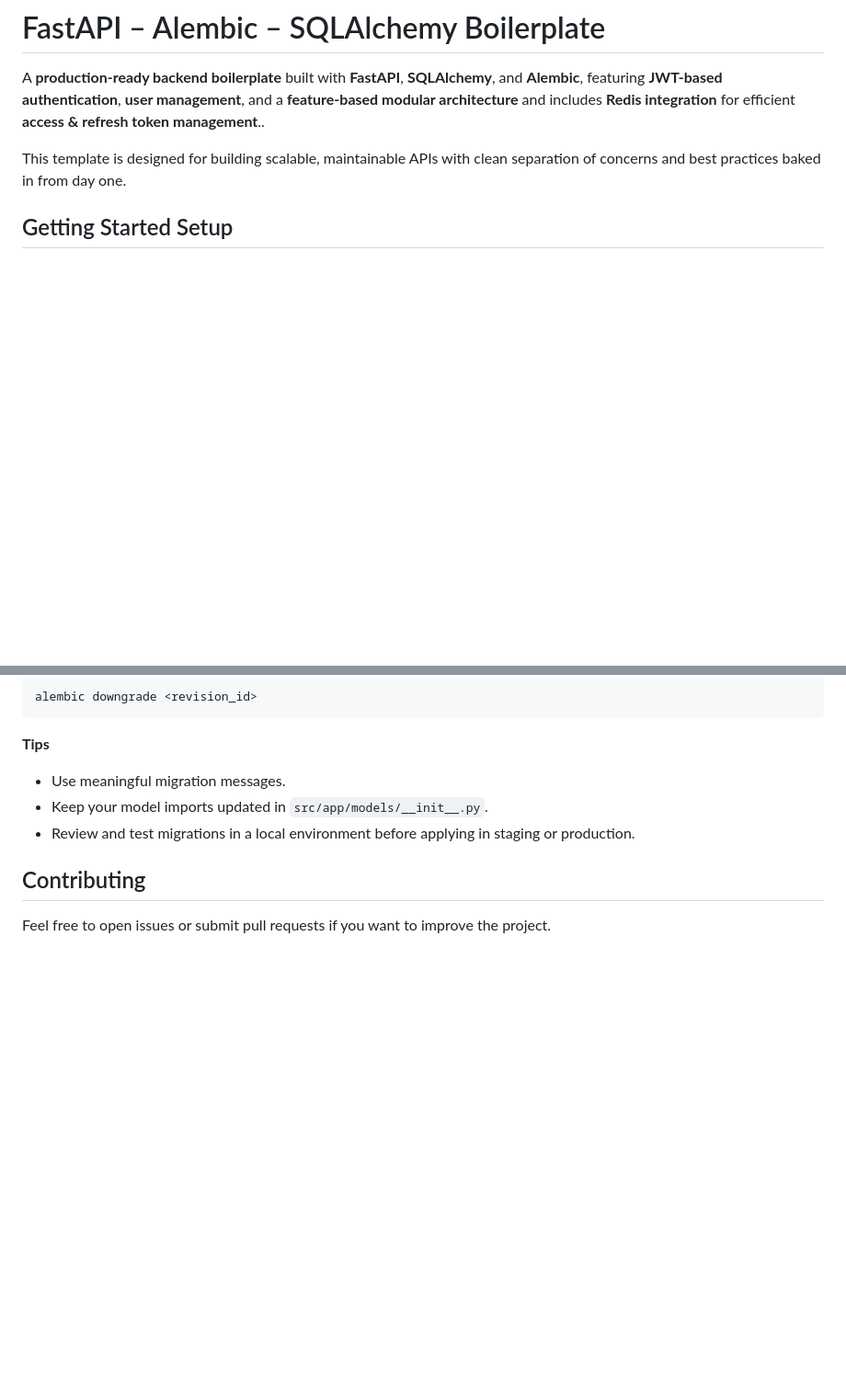
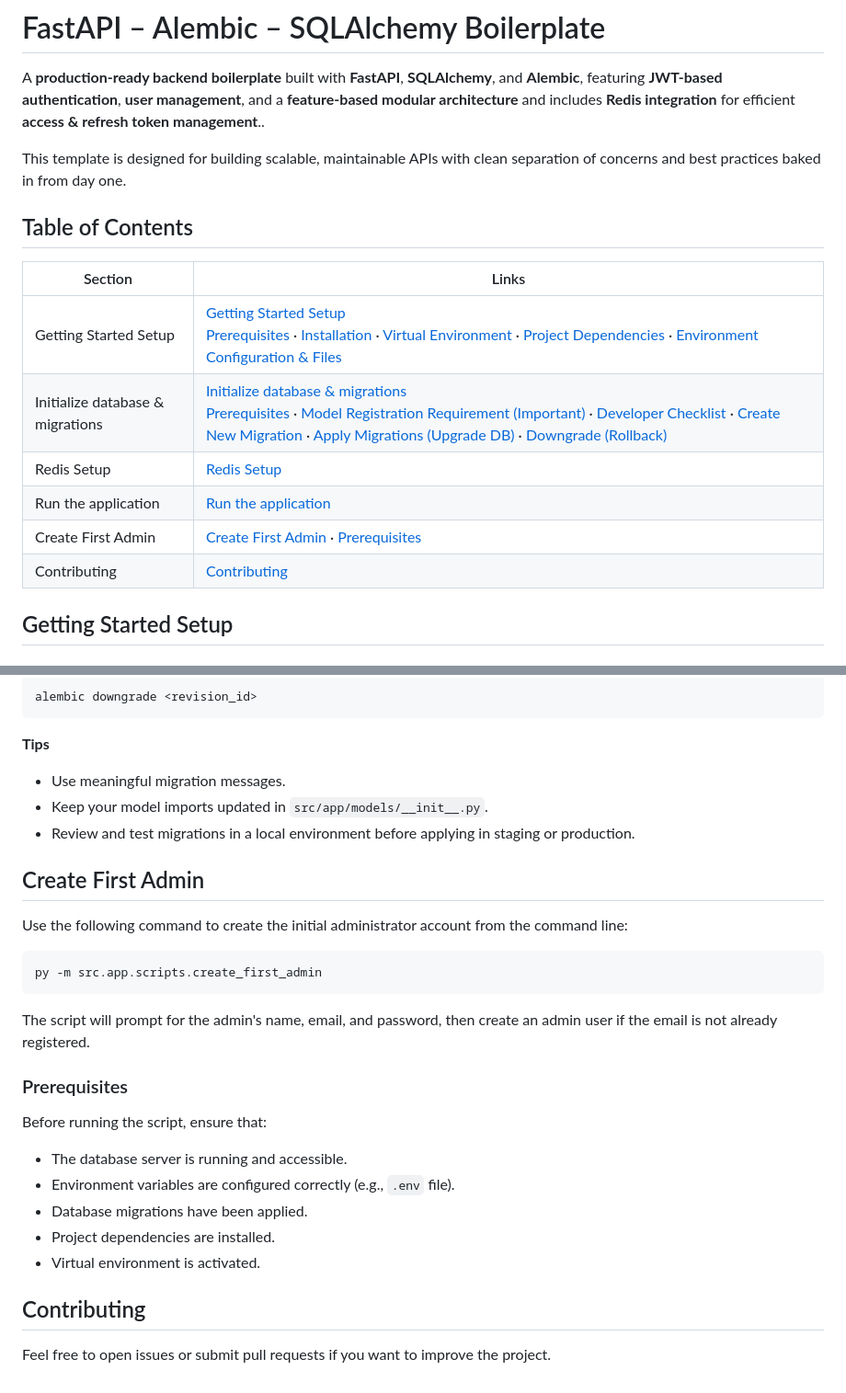
Before and after one commit to atharva026/fastapi-backend-boilerplate, a Markdown page: readme.md, 2 parts joined by grey strips. Shown at 92% size. Drawn GitHub-style; blank space fills up the shorter version.

Commit message:
docs(readme): add table of contents and update documentation

````diff
--- a/readme.md
+++ b/readme.md
@@ -3,6 +3,17 @@
 A **production-ready backend boilerplate** built with **FastAPI**, **SQLAlchemy**, and **Alembic**, featuring **JWT-based authentication**, **user management**, and a **feature-based modular architecture** and includes **Redis integration** for efficient **access & refresh token management**..
 
 This template is designed for building scalable, maintainable APIs with clean separation of concerns and best practices baked in from day one.
+
+## Table of Contents
+
+| Section | Links |
+|---|---|
+| Getting Started Setup | [Getting Started Setup](#getting-started-setup) <br> [Prerequisites](#prerequisites) · [Installation](#installation) · [Virtual Environment](#virtual-environment) · [Project Dependencies](#project-dependencies) · [Environment Configuration & Files](#environment-configuration--files) |
+| Initialize database & migrations | [Initialize database & migrations](#initialize-database--migrations) <br> [Prerequisites](#prerequisites-1) · [Model Registration Requirement (Important)](#model-registration-requirement-important) · [Developer Checklist](#developer-checklist) · [Create New Migration](#create-new-migration) · [Apply Migrations (Upgrade DB)](#apply-migrations-upgrade-db) · [Downgrade (Rollback)](#downgrade-rollback) |
+| Redis Setup | [Redis Setup](#redis-setup) |
+| Run the application | [Run the application](#run-the-application) |
+| Create First Admin | [Create First Admin](#create-first-admin) · [Prerequisites](#prerequisites-2) |
+| Contributing | [Contributing](#contributing) |
 
 ## Getting Started Setup
 
@@ -209,5 +220,25 @@ alembic downgrade <revision_id>
 - Keep your model imports updated in `src/app/models/__init__.py`.
 - Review and test migrations in a local environment before applying in staging or production.
 
+## Create First Admin
+Use the following command to create the initial administrator account from the command line:
+
+```
+py -m src.app.scripts.create_first_admin
+```
+
+The script will prompt for the admin's name, email, and password, then create an admin user if the email is not already registered.
+
+### Prerequisites
+
+Before running the script, ensure that:
+
+- The database server is running and accessible.
+- Environment variables are configured correctly (e.g., `.env` file).
+- Database migrations have been applied.
+- Project dependencies are installed.
+- Virtual environment is activated.
+
+
 ## Contributing
 Feel free to open issues or submit pull requests if you want to improve the project.
````
